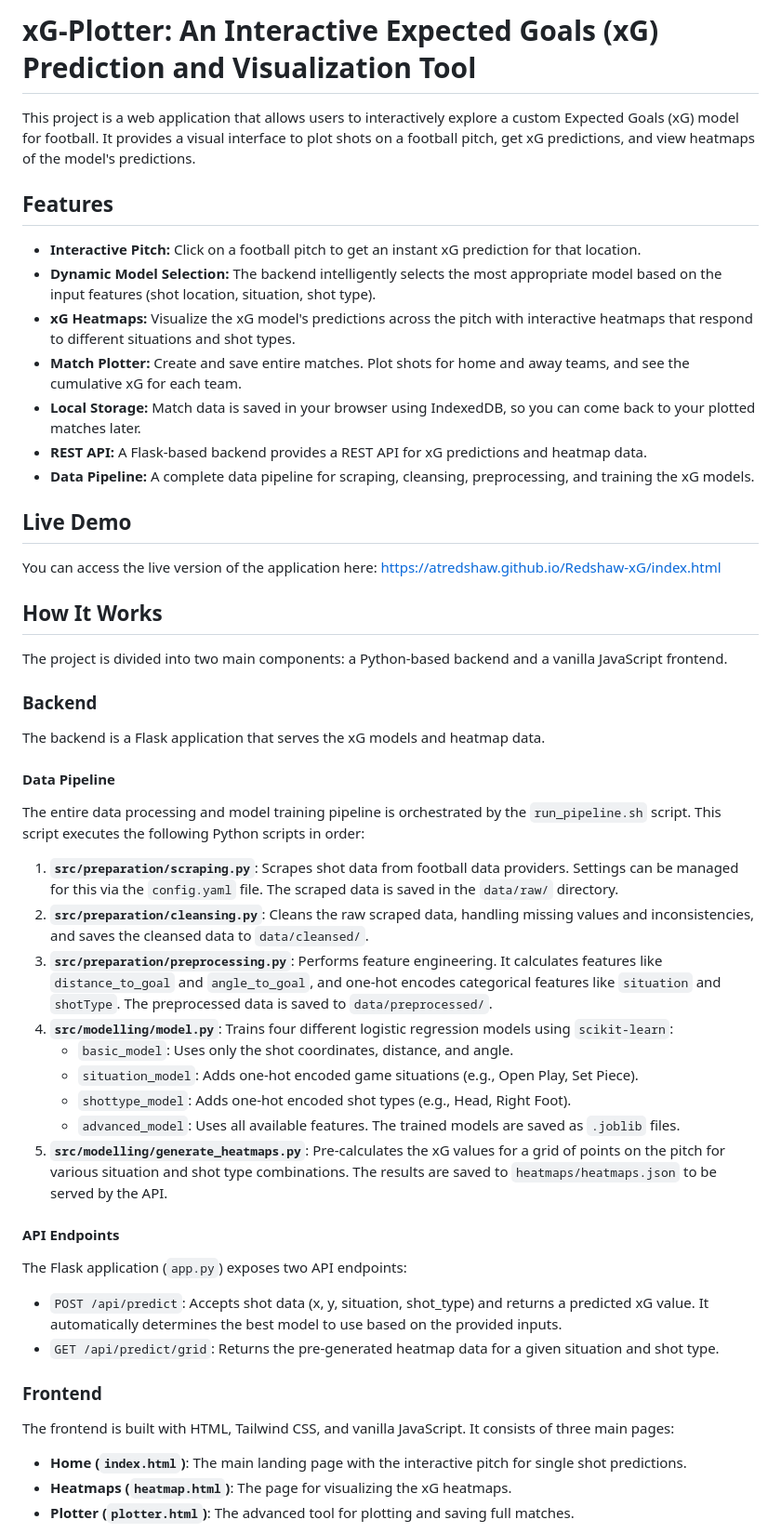
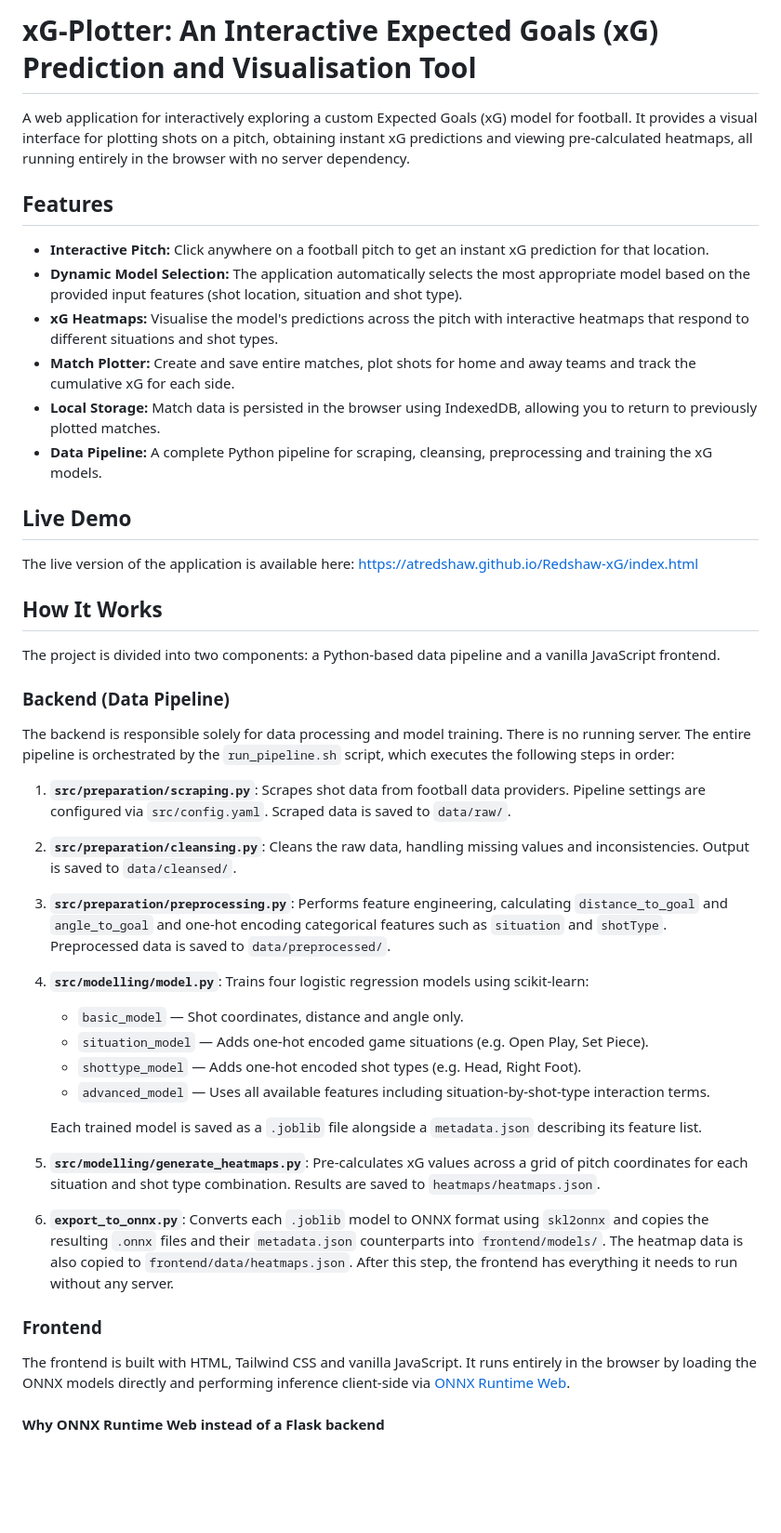
Before and after one commit to ATRedshaw/Redshaw-xG, a Markdown page: README.md, the part around one of its changes. Shown at 93% size. GitHub-like rendering; blank space fills up the shorter version.

```diff
--- a/README.md
+++ b/README.md
@@ -1,56 +1,45 @@
-# xG-Plotter: An Interactive Expected Goals (xG) Prediction and Visualization Tool
+# xG-Plotter: An Interactive Expected Goals (xG) Prediction and Visualisation Tool
 
-This project is a web application that allows users to interactively explore a custom Expected Goals (xG) model for football. It provides a visual interface to plot shots on a football pitch, get xG predictions, and view heatmaps of the model's predictions.
+A web application for interactively exploring a custom Expected Goals (xG) model for football. It provides a visual interface for plotting shots on a pitch, obtaining instant xG predictions and viewing pre-calculated heatmaps, all running entirely in the browser with no server dependency.
 
 ## Features
 
-*   **Interactive Pitch:** Click on a football pitch to get an instant xG prediction for that location.
-*   **Dynamic Model Selection:** The backend intelligently selects the most appropriate model based on the input features (shot location, situation, shot type).
-*   **xG Heatmaps:** Visualize the xG model's predictions across the pitch with interactive heatmaps that respond to different situations and shot types.
-*   **Match Plotter:** Create and save entire matches. Plot shots for home and away teams, and see the cumulative xG for each team.
-*   **Local Storage:** Match data is saved in your browser using IndexedDB, so you can come back to your plotted matches later.
-*   **REST API:** A Flask-based backend provides a REST API for xG predictions and heatmap data.
-*   **Data Pipeline:** A complete data pipeline for scraping, cleansing, preprocessing, and training the xG models.
+- **Interactive Pitch:** Click anywhere on a football pitch to get an instant xG prediction for that location.
+- **Dynamic Model Selection:** The application automatically selects the most appropriate model based on the provided input features (shot location, situation and shot type).
+- **xG Heatmaps:** Visualise the model's predictions across the pitch with interactive heatmaps that respond to different situations and shot types.
+- **Match Plotter:** Create and save entire matches, plot shots for home and away teams and track the cumulative xG for each side.
+- **Local Storage:** Match data is persisted in the browser using IndexedDB, allowing you to return to previously plotted matches.
+- **Data Pipeline:** A complete Python pipeline for scraping, cleansing, preprocessing and training the xG models.
 
 ## Live Demo
 
-You can access the live version of the application here: [https://atredshaw.github.io/Redshaw-xG/index.html](https://atredshaw.github.io/Redshaw-xG/index.html)
+The live version of the application is available here: [https://atredshaw.github.io/Redshaw-xG/index.html](https://atredshaw.github.io/Redshaw-xG/index.html)
 
 ## How It Works
 
-The project is divided into two main components: a Python-based backend and a vanilla JavaScript frontend.
+The project is divided into two components: a Python-based data pipeline and a vanilla JavaScript frontend.
 
-### Backend
+### Backend (Data Pipeline)
 
-The backend is a Flask application that serves the xG models and heatmap data.
+The backend is responsible solely for data processing and model training. There is no running server. The entire pipeline is orchestrated by the `run_pipeline.sh` script, which executes the following steps in order:
 
-#### Data Pipeline
+1. **`src/preparation/scraping.py`**: Scrapes shot data from football data providers. Pipeline settings are configured via `src/config.yaml`. Scraped data is saved to `data/raw/`.
+2. **`src/preparation/cleansing.py`**: Cleans the raw data, handling missing values and inconsistencies. Output is saved to `data/cleansed/`.
+3. **`src/preparation/preprocessing.py`**: Performs feature engineering, calculating `distance_to_goal` and `angle_to_goal` and one-hot encoding categorical features such as `situation` and `shotType`. Preprocessed data is saved to `data/preprocessed/`.
+4. **`src/modelling/model.py`**: Trains four logistic regression models using scikit-learn:
+    - `basic_model` — Shot coordinates, distance and angle only.
+    - `situation_model` — Adds one-hot encoded game situations (e.g. Open Play, Set Piece).
+    - `shottype_model` — Adds one-hot encoded shot types (e.g. Head, Right Foot).
+    - `advanced_model` — Uses all available features including situation-by-shot-type interaction terms.
 
-The entire data processing and model training pipeline is orchestrated by the `run_pipeline.sh` script. This script executes the following Python scripts in order:
+    Each trained model is saved as a `.joblib` file alongside a `metadata.json` describing its feature list.
 
-1.  **`src/preparation/scraping.py`**: Scrapes shot data from football data providers. Settings can be managed for this via the `config.yaml` file. The scraped data is saved in the `data/raw/` directory.
-2.  **`src/preparation/cleansing.py`**: Cleans the raw scraped data, handling missing values and inconsistencies, and saves the cleansed data to `data/cleansed/`.
-3.  **`src/preparation/preprocessing.py`**: Performs feature engineering. It calculates features like `distance_to_goal` and `angle_to_goal`, and one-hot encodes categorical features like `situation` and `shotType`. The preprocessed data is saved to `data/preprocessed/`.
-4.  **`src/modelling/model.py`**: Trains four different logistic regression models using `scikit-learn`:
-    *   `basic_model`: Uses only the shot coordinates, distance, and angle.
-    *   `situation_model`: Adds one-hot encoded game situations (e.g., Open Play, Set Piece).
-    *   `shottype_model`: Adds one-hot encoded shot types (e.g., Head, Right Foot).
-    *   `advanced_model`: Uses all available features.
-    The trained models are saved as `.joblib` files.
-5.  **`src/modelling/generate_heatmaps.py`**: Pre-calculates the xG values for a grid of points on the pitch for various situation and shot type combinations. The results are saved to `heatmaps/heatmaps.json` to be served by the API.
-
-#### API Endpoints
-
-The Flask application (`app.py`) exposes two API endpoints:
-
-*   `POST /api/predict`: Accepts shot data (x, y, situation, shot_type) and returns a predicted xG value. It automatically determines the best model to use based on the provided inputs.
-*   `GET /api/predict/grid`: Returns the pre-generated heatmap data for a given situation and shot type.
+5. **`src/modelling/generate_heatmaps.py`**: Pre-calculates xG values across a grid of pitch coordinates for each situation and shot type combination. Results are saved to `heatmaps/heatmaps.json`.
+6. **`export_to_onnx.py`**: Converts each `.joblib` model to ONNX format using `skl2onnx` and copies the resulting `.onnx` files and their `metadata.json` counterparts into `frontend/models/`. The heatmap data is also copied to `frontend/data/heatmaps.json`. After this step, the frontend has everything it needs to run without any server.
 
 ### Frontend
 
-The frontend is built with HTML, Tailwind CSS, and vanilla JavaScript. It consists of three main pages:
+The frontend is built with HTML, Tailwind CSS and vanilla JavaScript. It runs entirely in the browser by loading the ONNX models directly and performing inference client-side via [ONNX Runtime Web](https://onnxruntime.ai/docs/get-started/with-javascript/web.html).
 
-*   **Home (`index.html`)**: The main landing page with the interactive pitch for single shot predictions.
-*   **Heatmaps (`heatmap.html`)**: The page for visualizing the xG heatmaps.
-*   **Plotter (`plotter.html`)**: The advanced tool for plotting and saving full matches.
+#### Why ONNX Runtime Web instead of a Flask backend
 
```
Also changed, not shown: other parts of README.md (+39 -50 lines).
